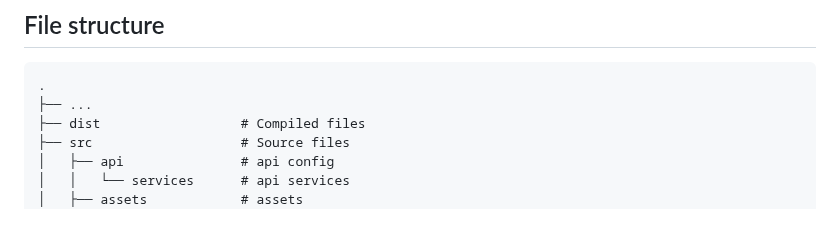
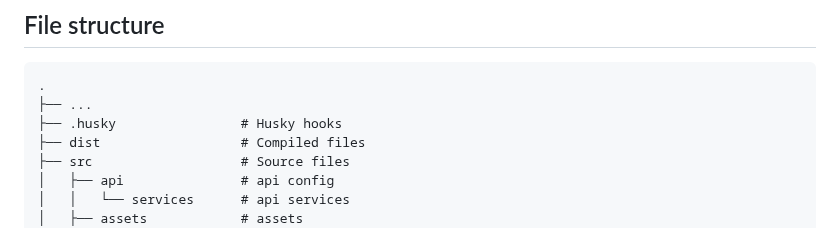
Before and after one commit to BohdanRadchenko/react-template, a Markdown page: README.md, the part around the change. GitHub-like rendering.

Commit message:
feat() added husky

```diff
--- a/README.md
+++ b/README.md
@@ -42,6 +42,7 @@ Open [http://localhost:4173](http://localhost:4173) to view it in the browser.
 
     .
     ├── ...
+    ├── .husky                # Husky hooks
     ├── dist                  # Compiled files
     ├── src                   # Source files
     │   ├── api               # api config
```
